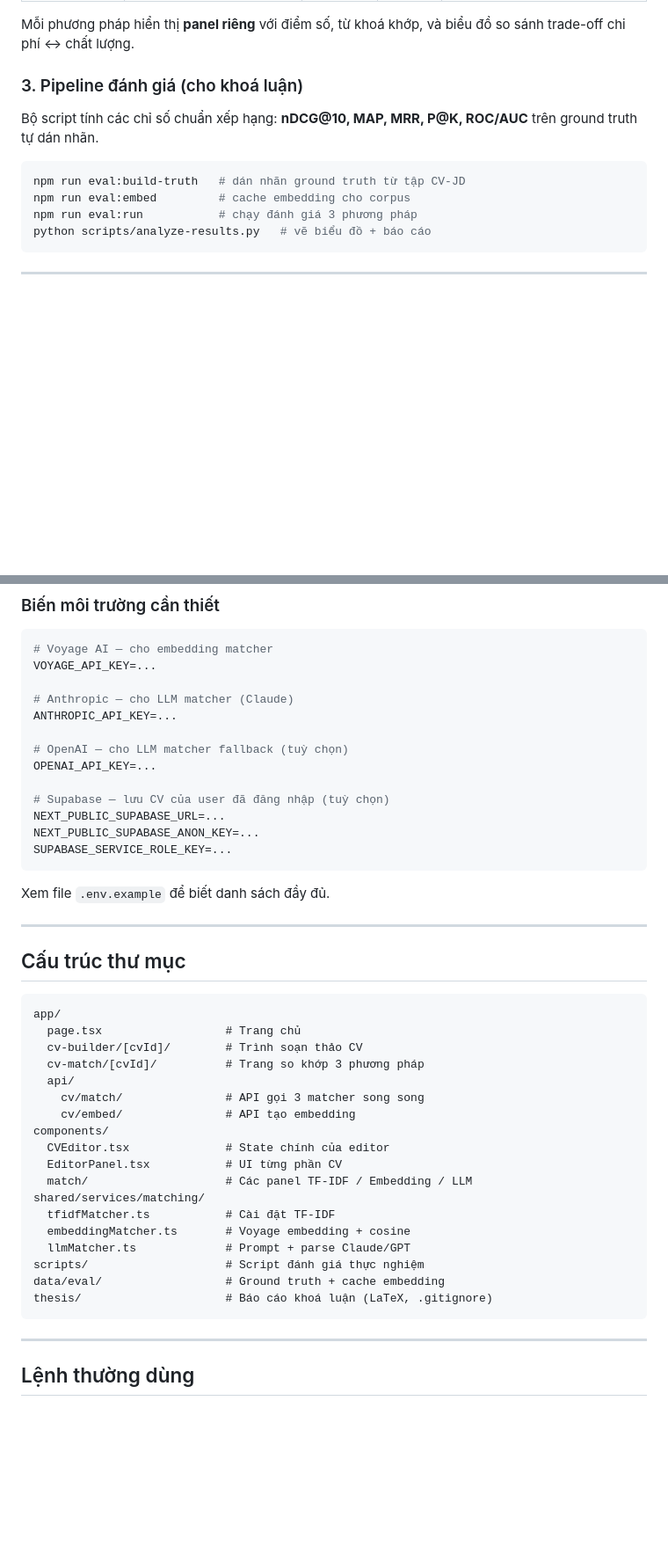
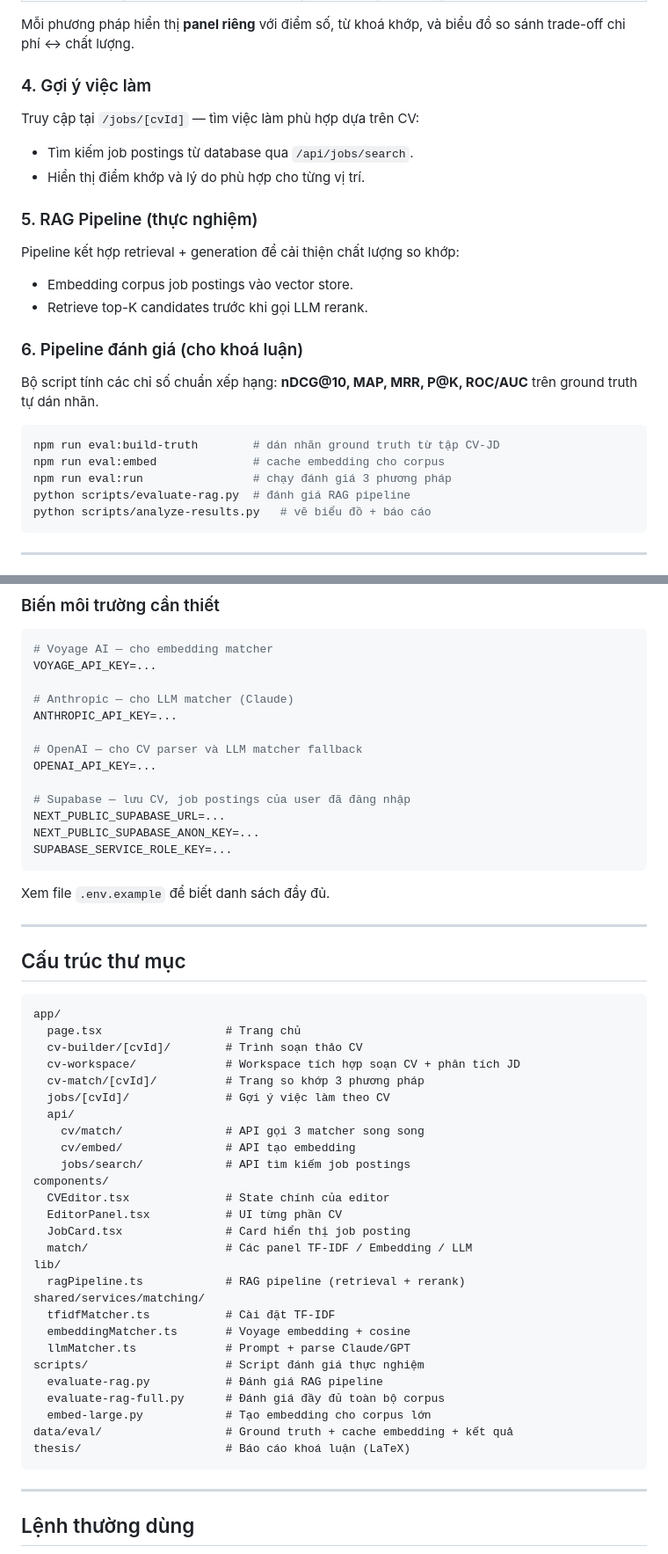
Before and after one commit to les26dan/cv-builder, a Markdown page: README.md, 2 parts joined by grey strips. Shown at 88% size. Drawn GitHub-style; blank space fills up the shorter version.

Commit message:
docs: cập nhật README với CV Workspace, job postings, RAG pipeline
Co-Authored-By: Claude Sonnet 4.6 <noreply@anthropic.com>

````diff
--- a/README.md
+++ b/README.md
@@ -26,13 +32,24 @@ Truy cập tại `/cv-match/[cvId]` — tự động lấy CV bạn vừa soạn
 
 Mỗi phương pháp hiển thị **panel riêng** với điểm số, từ khoá khớp, và biểu đồ so sánh trade-off chi phí ↔ chất lượng.
 
-### 3. Pipeline đánh giá (cho khoá luận)
+### 4. Gợi ý việc làm
+Truy cập tại `/jobs/[cvId]` — tìm việc làm phù hợp dựa trên CV:
+- Tìm kiếm job postings từ database qua `/api/jobs/search`.
+- Hiển thị điểm khớp và lý do phù hợp cho từng vị trí.
+
+### 5. RAG Pipeline (thực nghiệm)
+Pipeline kết hợp retrieval + generation để cải thiện chất lượng so khớp:
+- Embedding corpus job postings vào vector store.
+- Retrieve top-K candidates trước khi gọi LLM rerank.
+
+### 6. Pipeline đánh giá (cho khoá luận)
 Bộ script tính các chỉ số chuẩn xếp hạng: **nDCG@10, MAP, MRR, P@K, ROC/AUC** trên ground truth tự dán nhãn.
 
 ```bash
-npm run eval:build-truth   # dán nhãn ground truth từ tập CV-JD
-npm run eval:embed         # cache embedding cho corpus
-npm run eval:run           # chạy đánh giá 3 phương pháp
+npm run eval:build-truth        # dán nhãn ground truth từ tập CV-JD
+npm run eval:embed              # cache embedding cho corpus
+npm run eval:run                # chạy đánh giá 3 phương pháp
+python scripts/evaluate-rag.py  # đánh giá RAG pipeline
 python scripts/analyze-results.py   # vẽ biểu đồ + báo cáo
 ```
 
@@ -66,10 +83,10 @@ VOYAGE_API_KEY=...
 # Anthropic — cho LLM matcher (Claude)
 ANTHROPIC_API_KEY=...
 
-# OpenAI — cho LLM matcher fallback (tuỳ chọn)
+# OpenAI — cho CV parser và LLM matcher fallback
 OPENAI_API_KEY=...
 
-# Supabase — lưu CV của user đã đăng nhập (tuỳ chọn)
+# Supabase — lưu CV, job postings của user đã đăng nhập
 NEXT_PUBLIC_SUPABASE_URL=...
 NEXT_PUBLIC_SUPABASE_ANON_KEY=...
 SUPABASE_SERVICE_ROLE_KEY=...
@@ -85,21 +102,30 @@ Xem file `.env.example` để biết danh sách đầy đủ.
 app/
   page.tsx                  # Trang chủ
   cv-builder/[cvId]/        # Trình soạn thảo CV
+  cv-workspace/             # Workspace tích hợp soạn CV + phân tích JD
   cv-match/[cvId]/          # Trang so khớp 3 phương pháp
+  jobs/[cvId]/              # Gợi ý việc làm theo CV
   api/
     cv/match/               # API gọi 3 matcher song song
     cv/embed/               # API tạo embedding
+    jobs/search/            # API tìm kiếm job postings
 components/
   CVEditor.tsx              # State chính của editor
   EditorPanel.tsx           # UI từng phần CV
+  JobCard.tsx               # Card hiển thị job posting
   match/                    # Các panel TF-IDF / Embedding / LLM
+lib/
+  ragPipeline.ts            # RAG pipeline (retrieval + rerank)
 shared/services/matching/
   tfidfMatcher.ts           # Cài đặt TF-IDF
   embeddingMatcher.ts       # Voyage embedding + cosine
   llmMatcher.ts             # Prompt + parse Claude/GPT
 scripts/                    # Script đánh giá thực nghiệm
-data/eval/                  # Ground truth + cache embedding
-thesis/                     # Báo cáo khoá luận (LaTeX, .gitignore)
+  evaluate-rag.py           # Đánh giá RAG pipeline
+  evaluate-rag-full.py      # Đánh giá đầy đủ toàn bộ corpus
+  embed-large.py            # Tạo embedding cho corpus lớn
+data/eval/                  # Ground truth + cache embedding + kết quả
+thesis/                     # Báo cáo khoá luận (LaTeX)
 ```
 
 ---
````
Also changed, not shown: other parts of README.md (+9 -3 lines).
